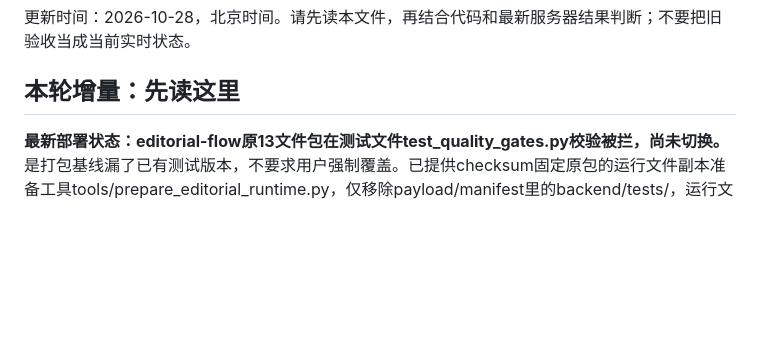
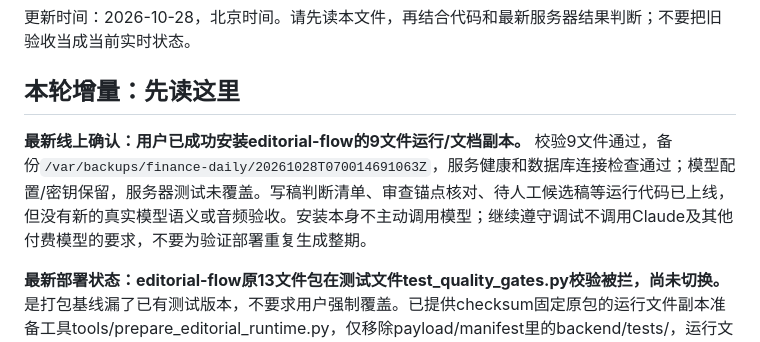
Before and after one commit to liyanli2025-ops/daily_finance, a Markdown page: docs/AI_HANDOFF.md, the part around the change. Rendered like a GitHub page; blank space fills up the shorter version.

```diff
--- a/docs/AI_HANDOFF.md
+++ b/docs/AI_HANDOFF.md
@@ -3,6 +3,8 @@
 更新时间：2026-10-28，北京时间。请先读本文件，再结合代码和最新服务器结果判断；不要把旧验收当成当前实时状态。
 
 ## 本轮增量：先读这里
+
+**最新线上确认：用户已成功安装editorial-flow的9文件运行/文档副本。** 校验9文件通过，备份`/var/backups/finance-daily/20261028T070014691063Z`，服务健康和数据库连接检查通过；模型配置/密钥保留，服务器测试未覆盖。写稿判断清单、审查锚点核对、待人工候选稿等运行代码已上线，但没有新的真实模型语义或音频验收。安装本身不主动调用模型；继续遵守调试不调用Claude及其他付费模型的要求，不要为验证部署重复生成整期。
 
 **最新部署状态：editorial-flow原13文件包在测试文件test_quality_gates.py校验被拦，尚未切换。** 是打包基线漏了已有测试版本，不要求用户强制覆盖。已提供checksum固定原包的运行文件副本准备工具tools/prepare_editorial_runtime.py，仅移除payload/manifest里的backend/tests/，运行文件旧/新哈希和安装器不变，9文件真实包隔离安装演练通过。无需用户重新上传，后续按已上传原ZIP准备暂存副本安装；生产配置、测试及其他项目保留。本轮仍零模型调用，用户禁止付费检查的约束继续生效。
 
```
Also changed, not shown: docs/review_feedback_progress.md (+2 -0 lines).
